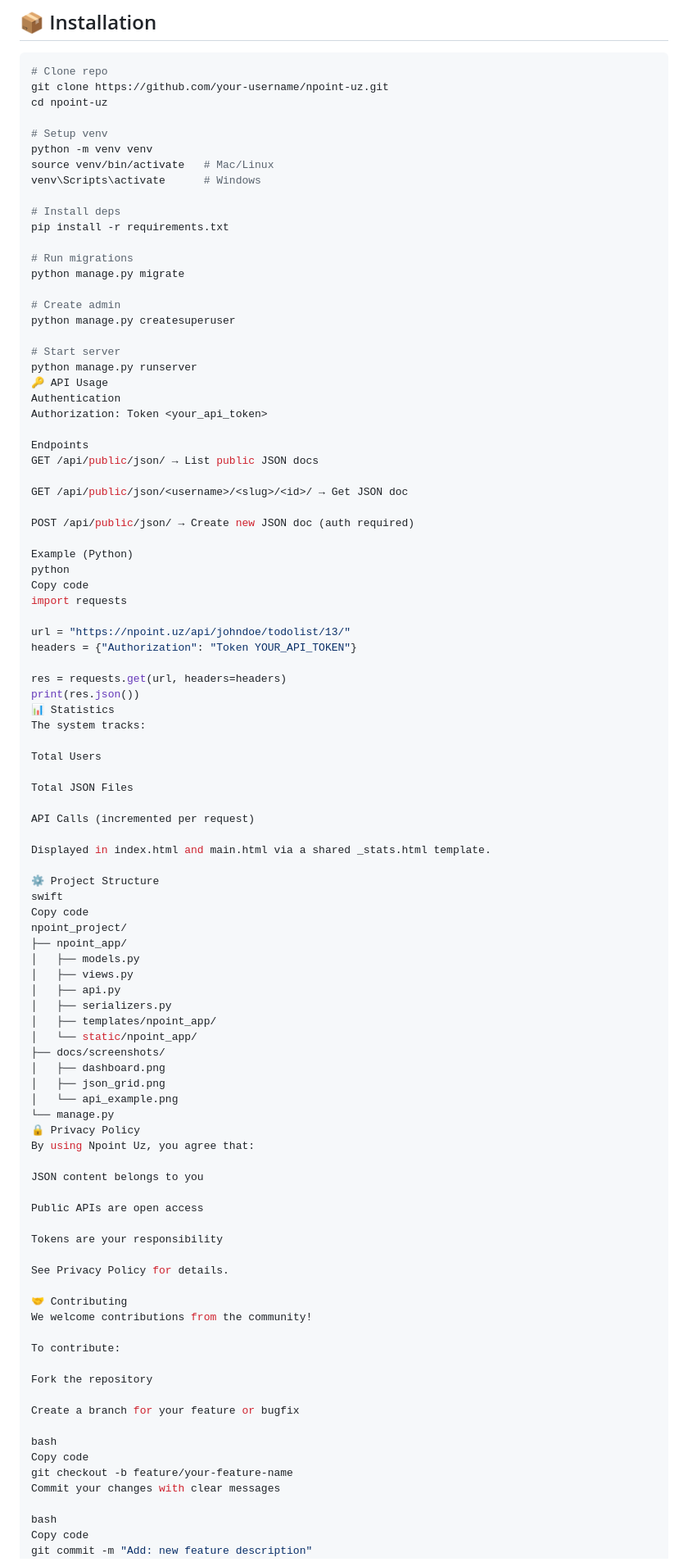
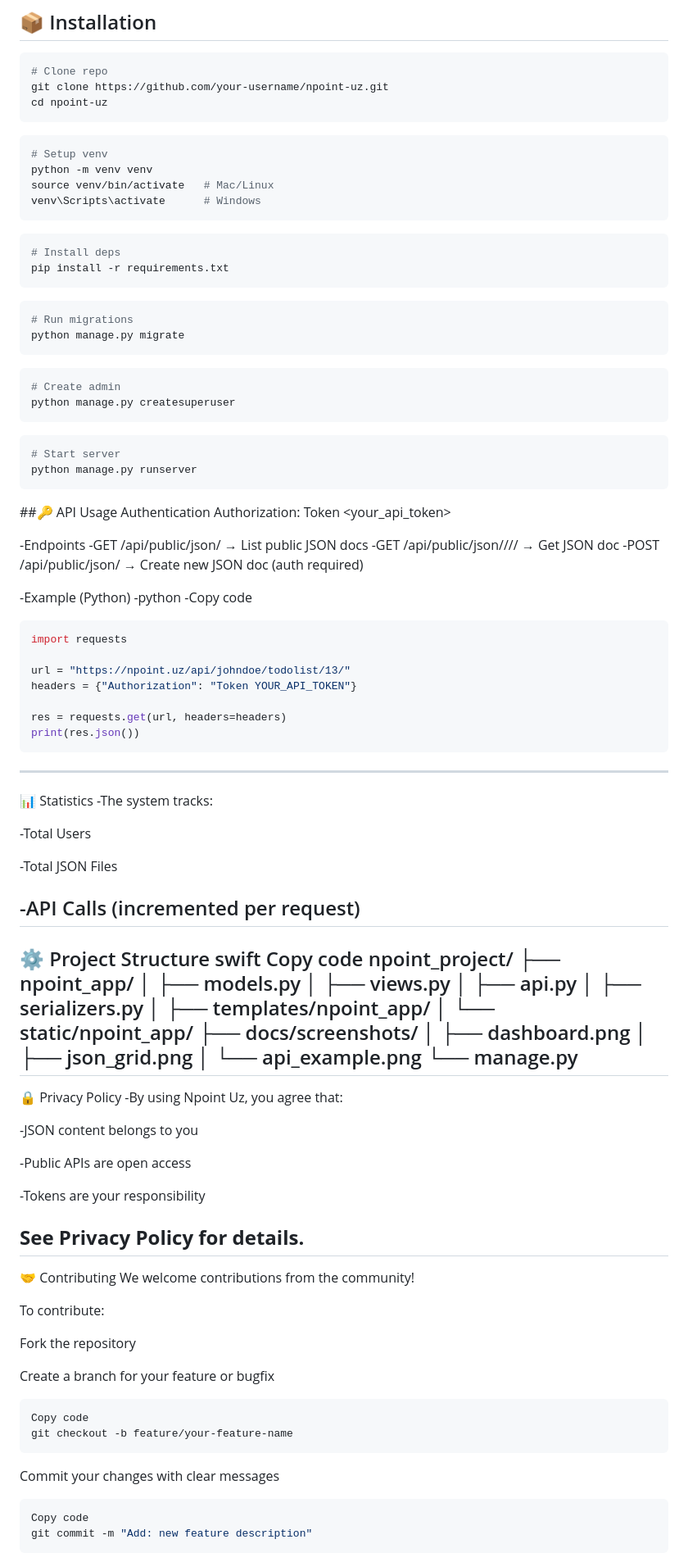
Before and after one commit to MrUzbek00/NPoint, a Markdown page: README.md, the part around one of its changes. Shown at 82% size. GitHub-like rendering.

````diff
--- a/README.md
+++ b/README.md
@@ -69,37 +69,42 @@ It is built with **Django + Django REST Framework**, styled with **Bootstrap 4**
 # Clone repo
 git clone https://github.com/your-username/npoint-uz.git
 cd npoint-uz
-
+```
+```bash
 # Setup venv
 python -m venv venv
 source venv/bin/activate   # Mac/Linux
 venv\Scripts\activate      # Windows
-
+```
+```bash
 # Install deps
 pip install -r requirements.txt
-
+```
+```bash
 # Run migrations
 python manage.py migrate
-
+```
+```bash
 # Create admin
 python manage.py createsuperuser
-
+```
+```bash
 # Start server
 python manage.py runserver
-🔑 API Usage
+```
+##🔑 API Usage
 Authentication
 Authorization: Token <your_api_token>
 
-Endpoints
-GET /api/public/json/ → List public JSON docs
+-Endpoints
+  -GET /api/public/json/ → List public JSON docs
+  -GET /api/public/json/<username>/<slug>/<id>/ → Get JSON doc
+  -POST /api/public/json/ → Create new JSON doc (auth required)
 
-GET /api/public/json/<username>/<slug>/<id>/ → Get JSON doc
-
-POST /api/public/json/ → Create new JSON doc (auth required)
-
-Example (Python)
-python
-Copy code
+-Example (Python)
+  -python
+  -Copy code
+```bash
 import requests
 
 url = "https://npoint.uz/api/johndoe/todolist/13/"
@@ -107,17 +112,17 @@ headers = {"Authorization": "Token YOUR_API_TOKEN"}
 
 res = requests.get(url, headers=headers)
 print(res.json())
+```
+---
 📊 Statistics
-The system tracks:
+-The system tracks:
 
-Total Users
+  -Total Users
 
-Total JSON Files
+  -Total JSON Files
 
-API Calls (incremented per request)
-
-Displayed in index.html and main.html via a shared _stats.html template.
-
+  -API Calls (incremented per request)
+---
 ⚙️ Project Structure
 swift
 Copy code
@@ -134,17 +139,19 @@ npoint_project/
 │   ├── json_grid.png
 │   └── api_example.png
 └── manage.py
+---
+
 🔒 Privacy Policy
-By using Npoint Uz, you agree that:
+-By using Npoint Uz, you agree that:
 
-JSON content belongs to you
+  -JSON content belongs to you
 
-Public APIs are open access
+  -Public APIs are open access
 
-Tokens are your responsibility
+  -Tokens are your responsibility
 
-See Privacy Policy for details.
-
+**See Privacy Policy for details.**
+---
 🤝 Contributing
 We welcome contributions from the community!
 
@@ -154,12 +161,13 @@ Fork the repository
 
 Create a branch for your feature or bugfix
 
-bash
+```bash
 Copy code
 git checkout -b feature/your-feature-name
+```
 Commit your changes with clear messages
-
-bash
+```bash
 Copy code
 git commit -m "Add: new feature description"
+```
 Push to your fork
````
Also changed, not shown: other parts of README.md (+8 -7 lines).
